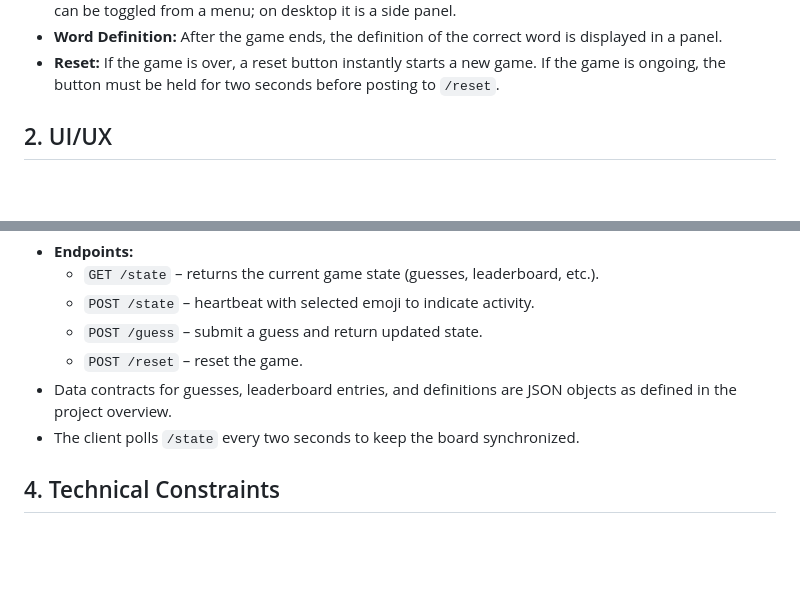
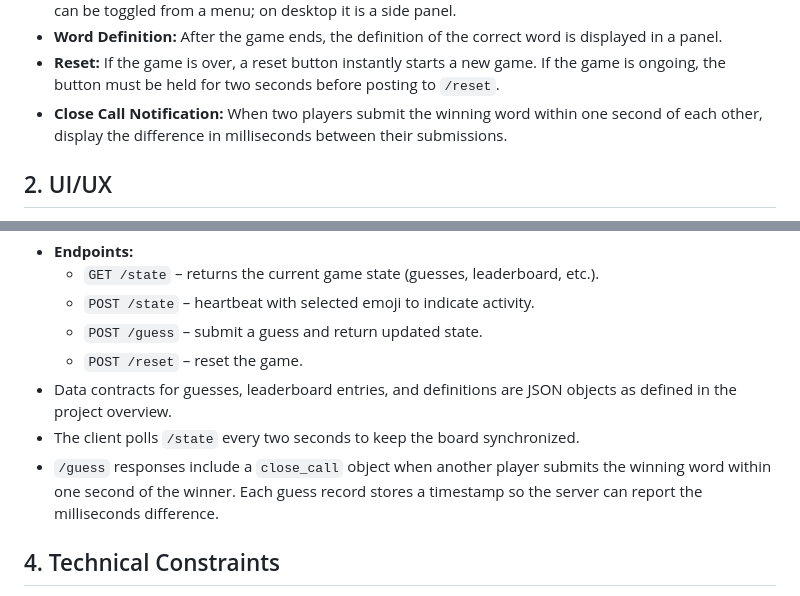
Before and after one commit to deveydtj/WWF, a Markdown page: REQUIREMENTS.md, 2 parts joined by grey strips. GitHub-like rendering; blank space fills up the shorter version.

Commit message:
Add close call requirement

```diff
--- a/REQUIREMENTS.md
+++ b/REQUIREMENTS.md
@@ -30,6 +30,7 @@ overview and should be kept up to date as features evolve.
 - **Reset:** If the game is over, a reset button instantly starts a new game. If
   the game is ongoing, the button must be held for two seconds before posting to
   `/reset`.
+- **Close Call Notification:** When two players submit the winning word within one second of each other, display the difference in milliseconds between their submissions.
 
 ## 2. UI/UX
 
@@ -53,6 +54,7 @@ overview and should be kept up to date as features evolve.
 - Data contracts for guesses, leaderboard entries, and definitions are JSON
   objects as defined in the project overview.
 - The client polls `/state` every two seconds to keep the board synchronized.
+- `/guess` responses include a `close_call` object when another player submits the winning word within one second of the winner. Each guess record stores a timestamp so the server can report the milliseconds difference.
 
 ## 4. Technical Constraints
 
```
